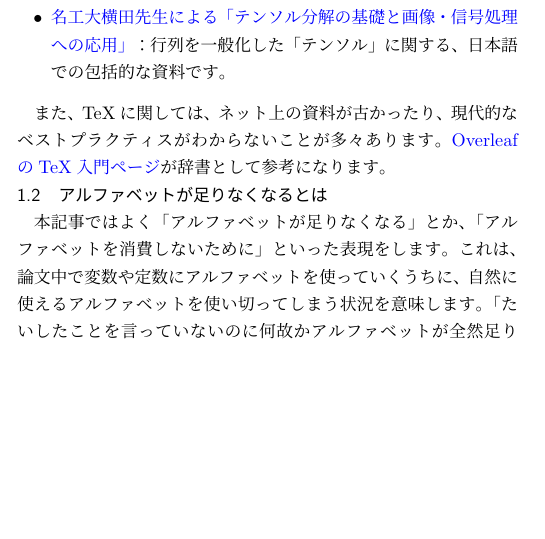
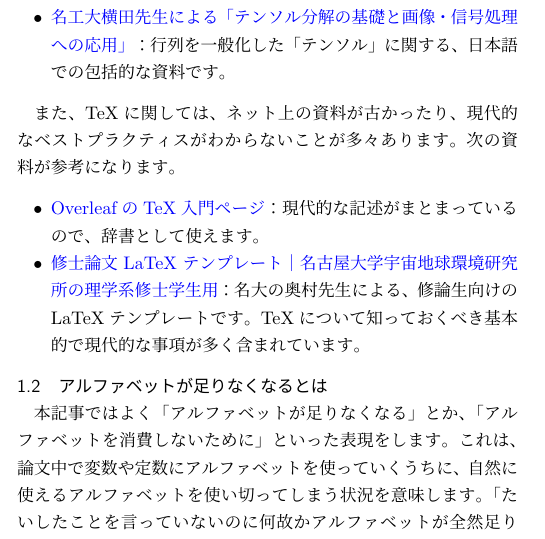
Before and after one commit to mti-lab/math_writing, a LaTeX document (src/main.tex): part of one column of page 1 of 8 before the commit and part of one column of page 1 of 9 after it, cut so that both start at the same text, the shorter picture padded with empty space. The pictures show the PDF file main.pdf that the author committed with the source.

Commit message:
added okumura-sensei's link

```diff
--- a/src/main.tex
+++ b/src/main.tex
@@ -123,8 +123,13 @@
     \item \href{https://www.slideshare.net/yokotatsuya/2014-3-13}{名工大横田先生による「テンソル分解の基礎と画像・信号処理への応用」}：行列を一般化した「テンソル」に関する、日本語での包括的な資料です。
 \end{itemize}
 
-また、TeXに関しては、ネット上の資料が古かったり、現代的なベストプラクティスがわからないことが多々あります。
-\href{https://www.overleaf.com/learn/latex/Main_Page}{OverleafのTeX入門ページ}が辞書として参考になります。
+また、TeXに関しては、ネット上の資料が古かったり、現代的なベストプラクティスがわからないことが多々あります。次の資料が参考になります。
+\begin{itemize}
+    \item \href{https://www.overleaf.com/learn/latex/Main_Page}{OverleafのTeX入門ページ}：現代的な記述がまとまっているので、辞書として使えます。
+    \item \href{https://github.com/akira-okumura/MasterThesisTemplate}{修士論文 LaTeX テンプレート｜名古屋大学宇宙地球環境研究所の理学系修士学生用}：名大の奥村先生による、修論生向けのLaTeXテンプレートです。TeXについて知っておくべき基本的で現代的な事項が多く含まれています。
+\end{itemize}
+
+
 
 \subsection{アルファベットが足りなくなるとは}
 本記事ではよく「アルファベットが足りなくなる」とか、「アルファベットを消費しないために」といった
```
Also changed, not shown: main.pdf, src/main.tex (2 more changed lines).
